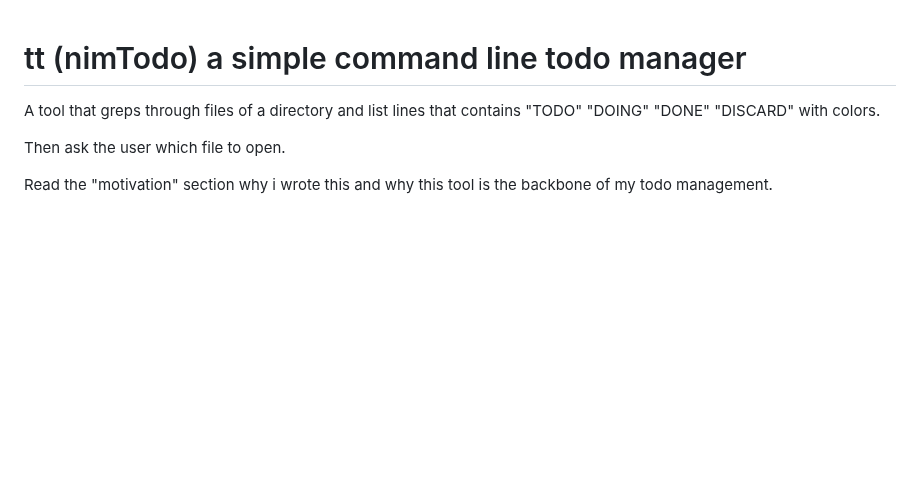
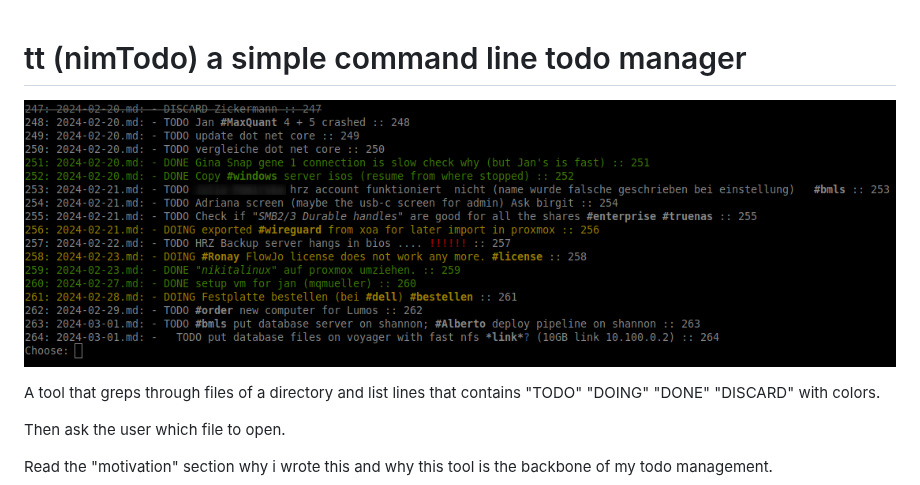
Before and after one commit to enthus1ast/nimTodo, a Markdown page: README.md, the part around the change. GitHub-like rendering; pictures changed too: image.png (added); blank space fills up the shorter version.

Commit message:
added image

```diff
--- a/README.md
+++ b/README.md
@@ -1,5 +1,8 @@
+
 tt (nimTodo) a simple command line todo manager
 ====================
+
+![nimTodo](image.png)
 
 A tool that greps through files of a directory and list lines
 that contains "TODO" "DOING" "DONE" "DISCARD" with colors.
```
